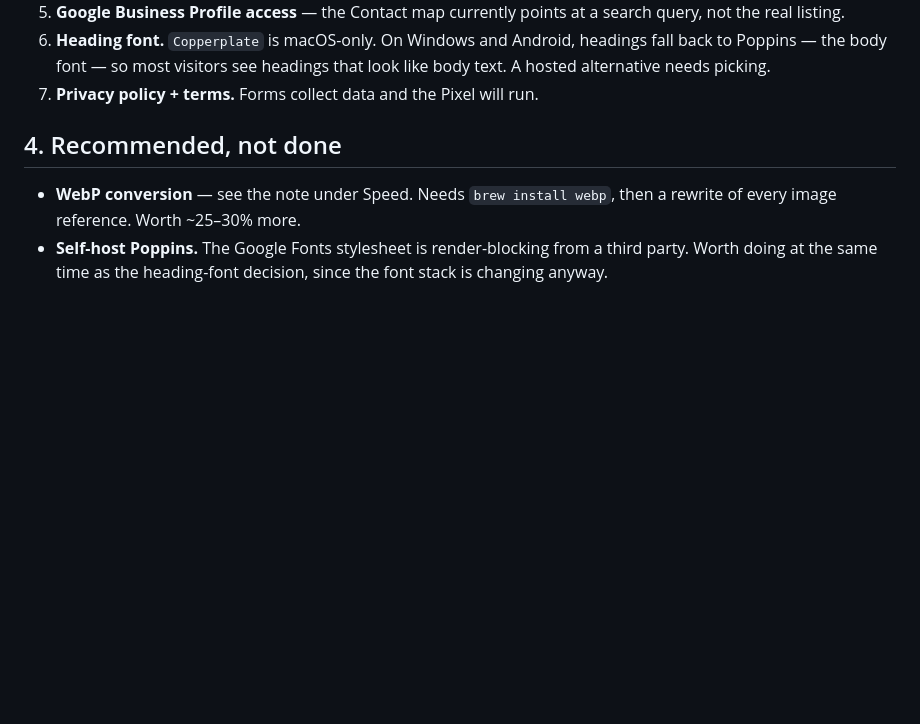
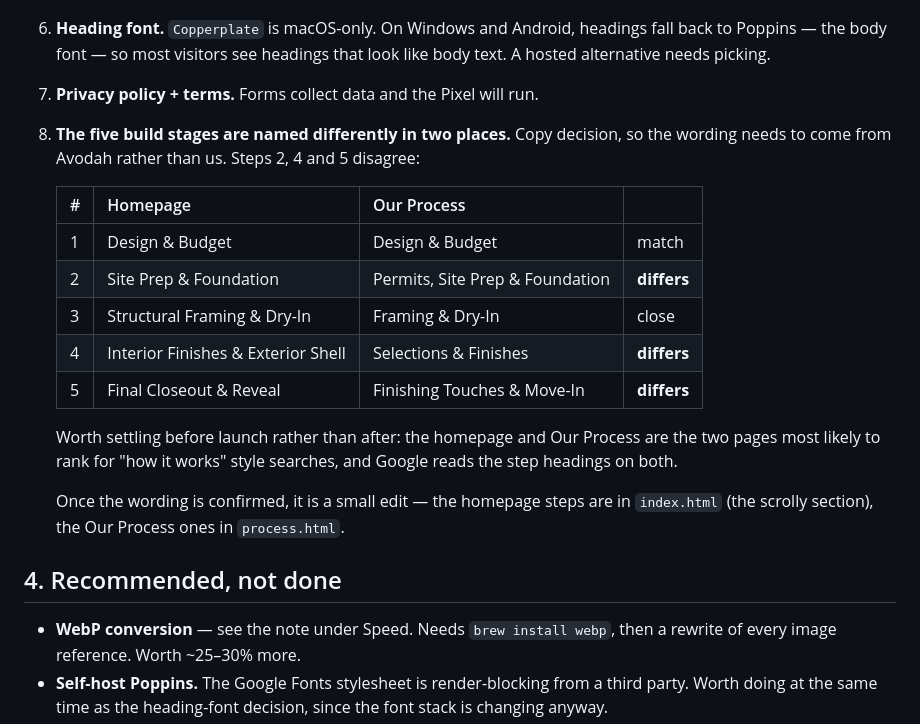
Before and after one commit to Fredrick4-hub/Avoda, a Markdown page: SEO-LAUNCH.md, the part around the change. Drawn GitHub-style; blank space fills up the shorter version.

Commit message:
SEO update

```diff
--- a/SEO-LAUNCH.md
+++ b/SEO-LAUNCH.md
@@ -191,6 +191,24 @@ the build was done properly.
    headings fall back to Poppins — the body font — so most visitors see headings
    that look like body text. A hosted alternative needs picking.
 7. **Privacy policy + terms.** Forms collect data and the Pixel will run.
+8. **The five build stages are named differently in two places.** Copy decision,
+   so the wording needs to come from Avodah rather than us. Steps 2, 4 and 5
+   disagree:
+
+   | # | Homepage | Our Process | |
+   |---|---|---|---|
+   | 1 | Design & Budget | Design & Budget | match |
+   | 2 | Site Prep & Foundation | Permits, Site Prep & Foundation | **differs** |
+   | 3 | Structural Framing & Dry-In | Framing & Dry-In | close |
+   | 4 | Interior Finishes & Exterior Shell | Selections & Finishes | **differs** |
+   | 5 | Final Closeout & Reveal | Finishing Touches & Move-In | **differs** |
+
+   Worth settling before launch rather than after: the homepage and Our Process
+   are the two pages most likely to rank for "how it works" style searches, and
+   Google reads the step headings on both.
+
+   Once the wording is confirmed, it is a small edit — the homepage steps are in
+   `index.html` (the scrolly section), the Our Process ones in `process.html`.
 
 ## 4. Recommended, not done
 
```
